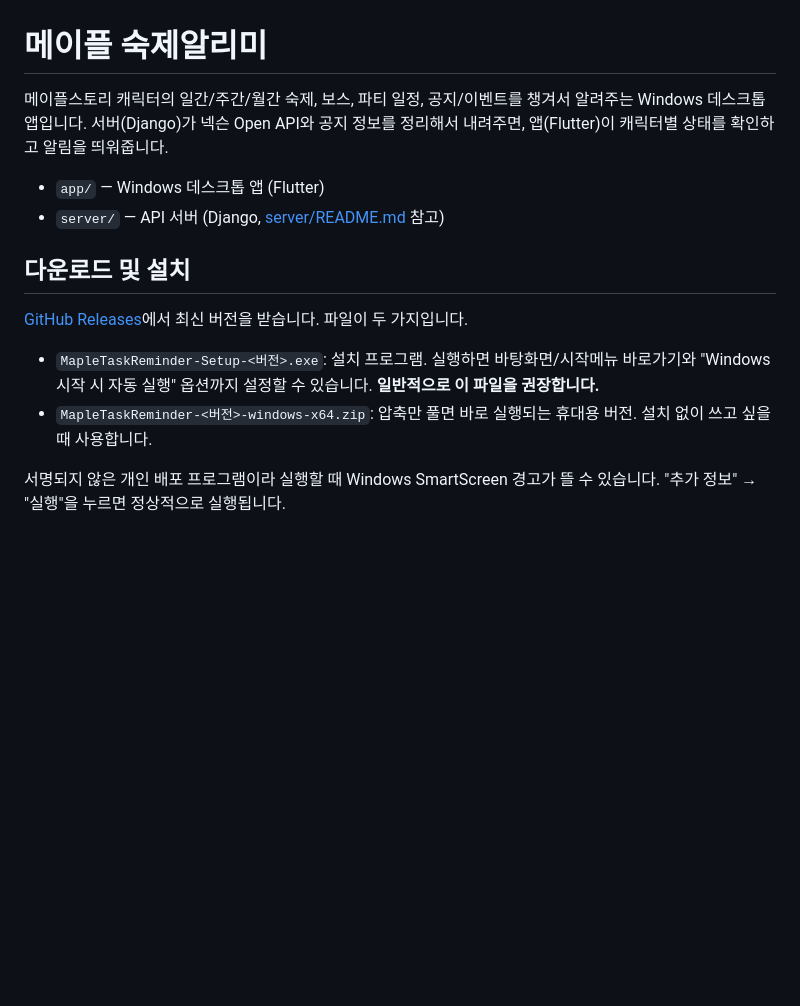
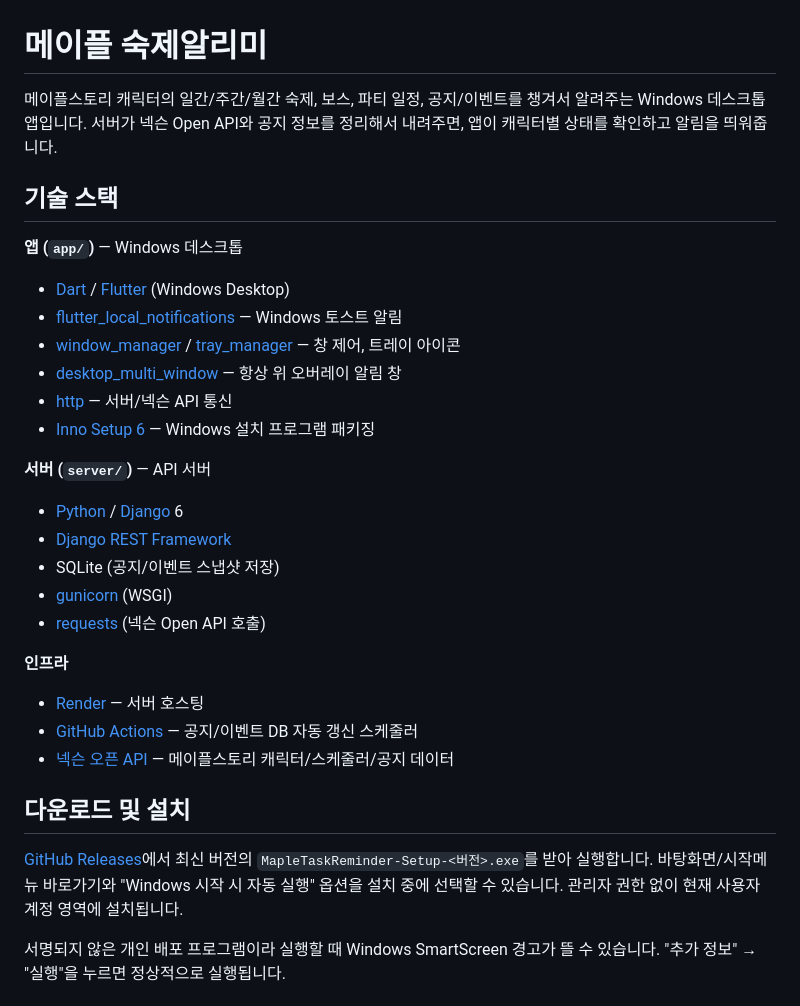
Before and after one commit to rladbcks23/maple_daily_log, a Markdown page: README.md, the part around one of its changes. Drawn GitHub-style; blank space fills up the shorter version.

```diff
--- a/README.md
+++ b/README.md
@@ -1,20 +1,40 @@
 # 메이플 숙제알리미
 
 메이플스토리 캐릭터의 일간/주간/월간 숙제, 보스, 파티 일정, 공지/이벤트를 챙겨서
-알려주는 Windows 데스크톱 앱입니다. 서버(Django)가 넥슨 Open API와 공지 정보를 정리해서
-내려주면, 앱(Flutter)이 캐릭터별 상태를 확인하고 알림을 띄워줍니다.
+알려주는 Windows 데스크톱 앱입니다. 서버가 넥슨 Open API와 공지 정보를 정리해서 내려주면,
+앱이 캐릭터별 상태를 확인하고 알림을 띄워줍니다.
 
-- `app/` — Windows 데스크톱 앱 (Flutter)
-- `server/` — API 서버 (Django, [server/README.md](server/README.md) 참고)
+## 기술 스택
+
+**앱 (`app/`)** — Windows 데스크톱
+
+- [Dart](https://dart.dev) / [Flutter](https://flutter.dev) (Windows Desktop)
+- [flutter_local_notifications](https://pub.dev/packages/flutter_local_notifications) — Windows 토스트 알림
+- [window_manager](https://pub.dev/packages/window_manager) / [tray_manager](https://pub.dev/packages/tray_manager) — 창 제어, 트레이 아이콘
+- [desktop_multi_window](https://pub.dev/packages/desktop_multi_window) — 항상 위 오버레이 알림 창
+- [http](https://pub.dev/packages/http) — 서버/넥슨 API 통신
+- [Inno Setup 6](https://jrsoftware.org/isinfo.php) — Windows 설치 프로그램 패키징
+
+**서버 (`server/`)** — API 서버
+
+- [Python](https://www.python.org) / [Django](https://www.djangoproject.com) 6
+- [Django REST Framework](https://www.django-rest-framework.org)
+- SQLite (공지/이벤트 스냅샷 저장)
+- [gunicorn](https://gunicorn.org) (WSGI)
+- [requests](https://requests.readthedocs.io) (넥슨 Open API 호출)
+
+**인프라**
+
+- [Render](https://render.com) — 서버 호스팅
+- [GitHub Actions](https://github.com/features/actions) — 공지/이벤트 DB 자동 갱신 스케줄러
+- [넥슨 오픈 API](https://openapi.nexon.com) — 메이플스토리 캐릭터/스케줄러/공지 데이터
 
 ## 다운로드 및 설치
 
-[GitHub Releases](https://github.com/rladbcks23/maple_daily_log/releases)에서 최신 버전을 받습니다. 파일이 두 가지입니다.
-
-- `MapleTaskReminder-Setup-<버전>.exe`: 설치 프로그램. 실행하면 바탕화면/시작메뉴 바로가기와
-  "Windows 시작 시 자동 실행" 옵션까지 설정할 수 있습니다. **일반적으로 이 파일을 권장합니다.**
-- `MapleTaskReminder-<버전>-windows-x64.zip`: 압축만 풀면 바로 실행되는 휴대용 버전. 설치 없이
-  쓰고 싶을 때 사용합니다.
+[GitHub Releases](https://github.com/rladbcks23/maple_daily_log/releases)에서 최신 버전의
+`MapleTaskReminder-Setup-<버전>.exe`를 받아 실행합니다. 바탕화면/시작메뉴 바로가기와
+"Windows 시작 시 자동 실행" 옵션을 설치 중에 선택할 수 있습니다. 관리자 권한 없이 현재
+사용자 계정 영역에 설치됩니다.
 
 서명되지 않은 개인 배포 프로그램이라 실행할 때 Windows SmartScreen 경고가 뜰 수 있습니다.
 "추가 정보" → "실행"을 누르면 정상적으로 실행됩니다.
```
Also changed, not shown: other parts of README.md (+48 -24 lines).
